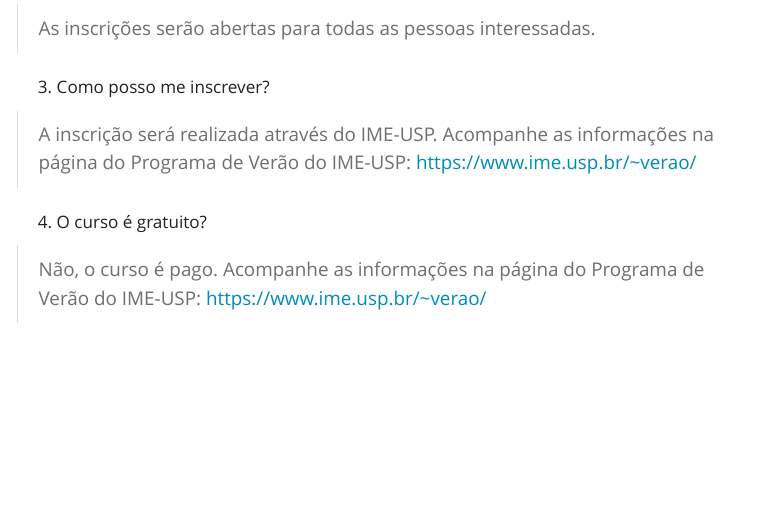
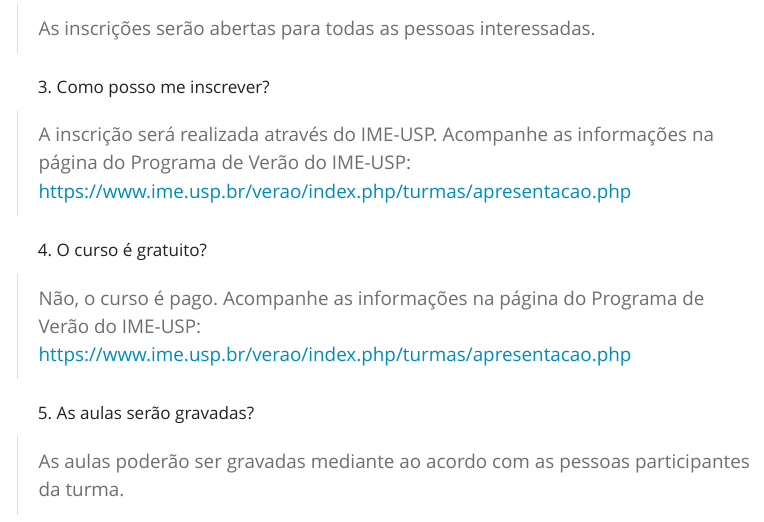
Before and after one commit to beatrizmilz/2022-curso-de-verao-ime-usp-relatorios, a Quarto document (faq.qmd): the page in a window 1100 px wide, from 220 px down. Rendered offline with R 4.5, knitr and Pandoc in place of Quarto, with nearby package versions; menus at the side of the page are left out.

Commit message:
atualizar quarto e faq

```diff
--- a/faq.qmd
+++ b/faq.qmd
@@ -1,7 +1,7 @@
 ---
 title: "Perguntas Frequentes (FAQ)"
 params:
-  link_inscricao: "https://www.ime.usp.br/~verao/"
+  link_inscricao: "https://www.ime.usp.br/verao/index.php/turmas/apresentacao.php"
 ---
 
 1. O curso será online ou presencial?
@@ -19,3 +19,7 @@ params:
 4. O curso é gratuito?
 
 > Não, o curso é pago. Acompanhe as informações na página do Programa de Verão do IME-USP: <`r params$link_inscricao`>
+
+5. As aulas serão gravadas?
+
+> As aulas poderão ser gravadas mediante ao acordo com as pessoas participantes da turma.
```
Also changed, not shown: .quarto/crossref/faq.qmd/faq.html.json, .quarto/index/faq.qmd.json, docs/search.json, 2 other files.
